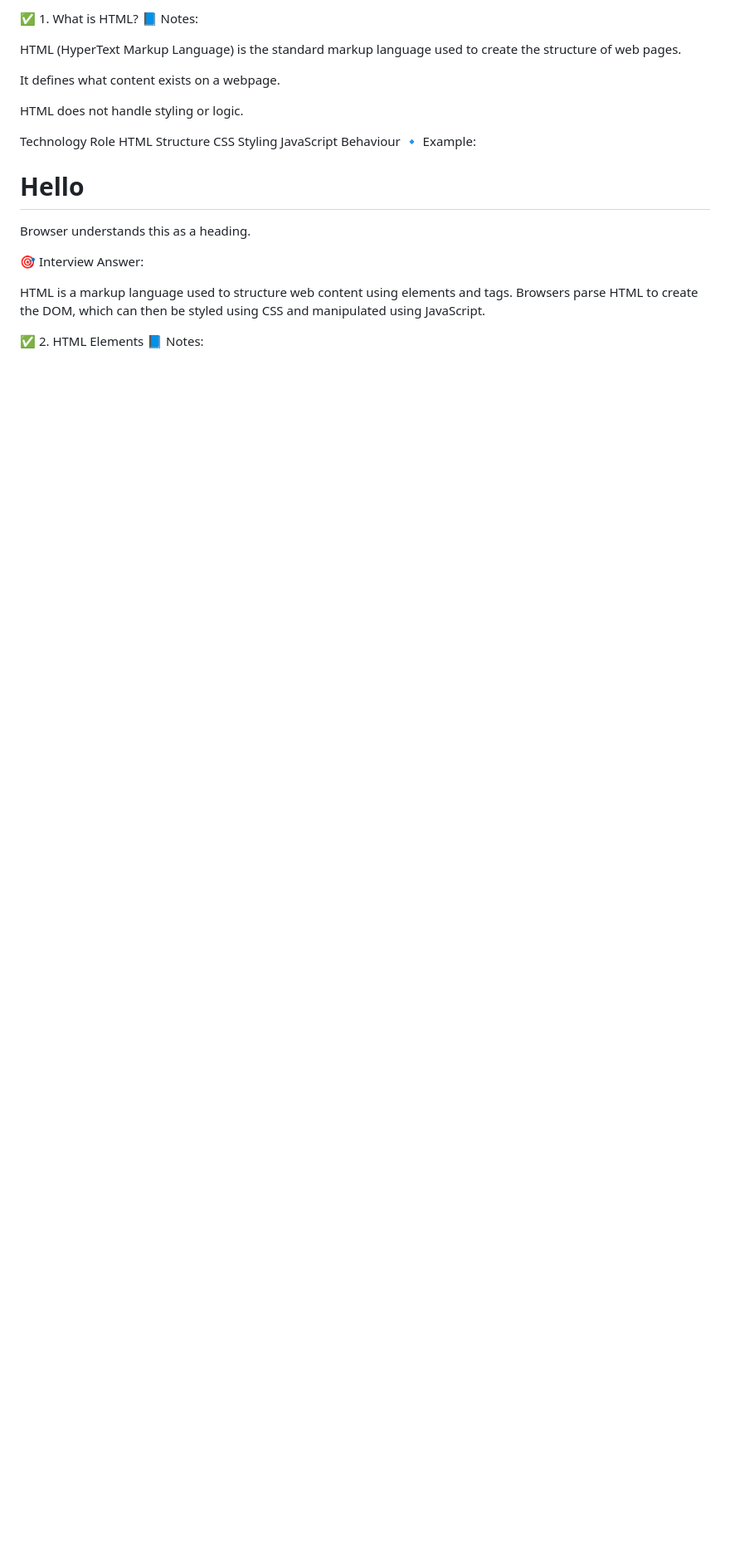
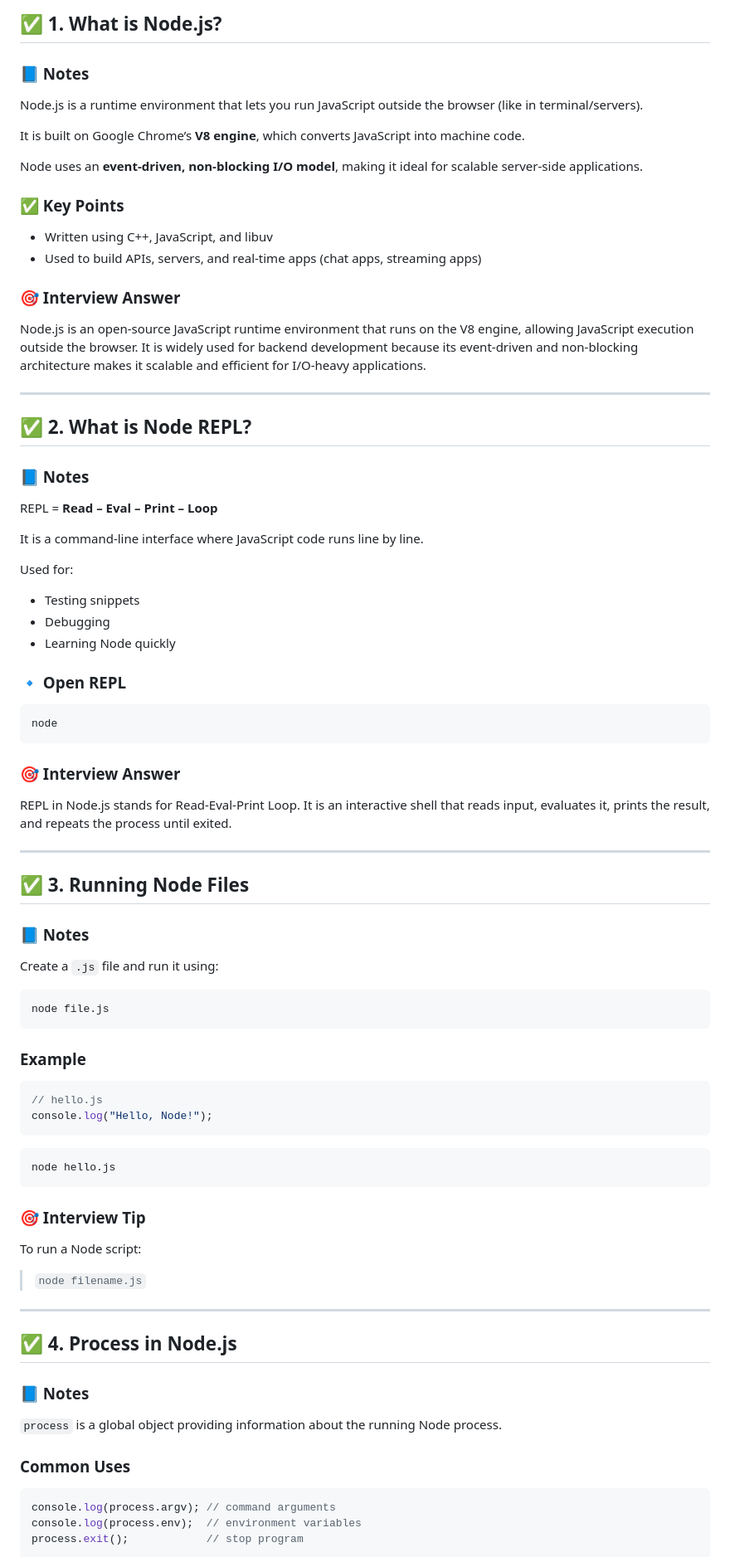
Before and after one commit to shreyapawate/WEBDEV, a Markdown page: HTML.md, the part around one of its changes. Shown at 83% size. Rendered like a GitHub page; blank space fills up the shorter version.

Commit message:
Update HTML.md
Updated HTML.md to include information about Node.js and its features, while restructuring existing HTML content.

````diff
--- a/HTML.md
+++ b/HTML.md
@@ -1,24 +1,77 @@
-✅ 1. What is HTML?
-📘 Notes:
+## ✅ 1. What is Node.js?
 
-HTML (HyperText Markup Language) is the standard markup language used to create the structure of web pages.
+### 📘 Notes
+Node.js is a runtime environment that lets you run JavaScript outside the browser (like in terminal/servers).
 
-It defines what content exists on a webpage.
+It is built on Google Chrome’s **V8 engine**, which converts JavaScript into machine code.
 
-HTML does not handle styling or logic.
+Node uses an **event-driven, non-blocking I/O model**, making it ideal for scalable server-side applications.
 
-Technology	Role
-HTML	Structure
-CSS	Styling
-JavaScript	Behaviour
-🔹 Example:
-<h1>Hello</h1>
+### ✅ Key Points
+- Written using C++, JavaScript, and libuv
+- Used to build APIs, servers, and real-time apps (chat apps, streaming apps)
 
-Browser understands this as a heading.
+### 🎯 Interview Answer
+Node.js is an open-source JavaScript runtime environment that runs on the V8 engine, allowing JavaScript execution outside the browser. It is widely used for backend development because its event-driven and non-blocking architecture makes it scalable and efficient for I/O-heavy applications.
 
-🎯 Interview Answer:
+---
 
-HTML is a markup language used to structure web content using elements and tags. Browsers parse HTML to create the DOM, which can then be styled using CSS and manipulated using JavaScript.
+## ✅ 2. What is Node REPL?
 
-✅ 2. HTML Elements
-📘 Notes:
+### 📘 Notes
+REPL = **Read – Eval – Print – Loop**
+
+It is a command-line interface where JavaScript code runs line by line.
+
+Used for:
+- Testing snippets
+- Debugging
+- Learning Node quickly
+
+### 🔹 Open REPL
+```bash
+node
+```
+
+### 🎯 Interview Answer
+REPL in Node.js stands for Read-Eval-Print Loop. It is an interactive shell that reads input, evaluates it, prints the result, and repeats the process until exited.
+
+---
+
+## ✅ 3. Running Node Files
+
+### 📘 Notes
+Create a `.js` file and run it using:
+
+```bash
+node file.js
+```
+
+### Example
+```js
+// hello.js
+console.log("Hello, Node!");
+```
+
+```bash
+node hello.js
+```
+
+### 🎯 Interview Tip
+To run a Node script:
+> `node filename.js`
+
+---
+
+## ✅ 4. Process in Node.js
+
+### 📘 Notes
+`process` is a global object providing information about the running Node process.
+
+### Common Uses
+```js
+console.log(process.argv); // command arguments
+console.log(process.env);  // environment variables
+process.exit();            // stop program
+```
+
````
Also changed, not shown: other parts of HTML.md (+211 -262 lines).
